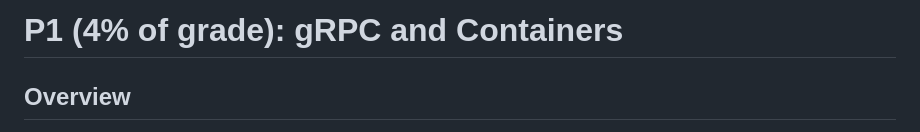
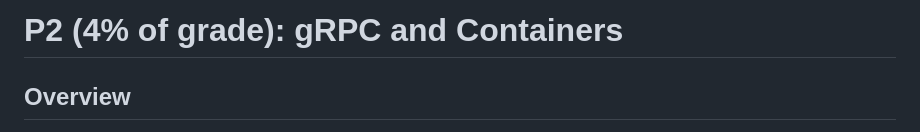
Before and after one commit to annaw38/previousProjects, a Markdown page: CS544: Introduction to Big Data Systems/P2/README.md, the part around the change. Drawn GitHub-style.

```diff
--- a/CS544: Introduction to Big Data Systems/P2/README.md
+++ b/CS544: Introduction to Big Data Systems/P2/README.md
@@ -1,4 +1,4 @@
-# P1 (4% of grade): gRPC and Containers
+# P2 (4% of grade): gRPC and Containers
 
 ## Overview
 
```
